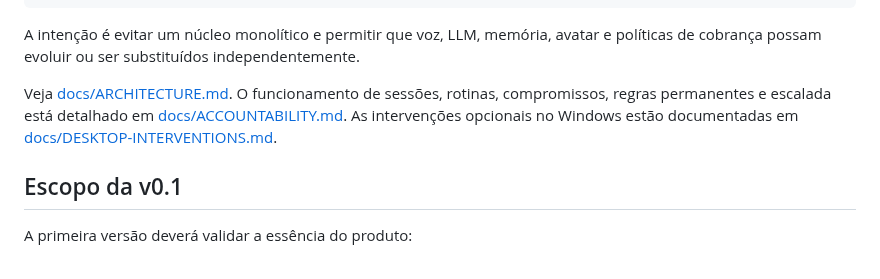
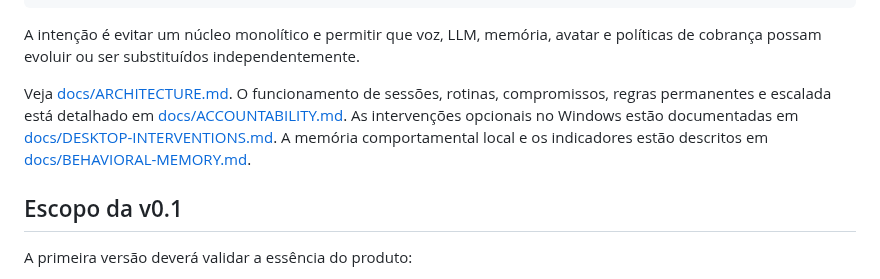
Before and after one commit to pablopcdossantos2-sys/desktop-study-companion, a Markdown page: README.md, the part around the change. Drawn GitHub-style.

Commit message:
docs: link behavioral memory documentation

```diff
--- a/README.md
+++ b/README.md
@@ -44,7 +44,7 @@ src/desktop_study_companion/
 
 A intenção é evitar um núcleo monolítico e permitir que voz, LLM, memória, avatar e políticas de cobrança possam evoluir ou ser substituídos independentemente.
 
-Veja [docs/ARCHITECTURE.md](docs/ARCHITECTURE.md). O funcionamento de sessões, rotinas, compromissos, regras permanentes e escalada está detalhado em [docs/ACCOUNTABILITY.md](docs/ACCOUNTABILITY.md). As intervenções opcionais no Windows estão documentadas em [docs/DESKTOP-INTERVENTIONS.md](docs/DESKTOP-INTERVENTIONS.md).
+Veja [docs/ARCHITECTURE.md](docs/ARCHITECTURE.md). O funcionamento de sessões, rotinas, compromissos, regras permanentes e escalada está detalhado em [docs/ACCOUNTABILITY.md](docs/ACCOUNTABILITY.md). As intervenções opcionais no Windows estão documentadas em [docs/DESKTOP-INTERVENTIONS.md](docs/DESKTOP-INTERVENTIONS.md). A memória comportamental local e os indicadores estão descritos em [docs/BEHAVIORAL-MEMORY.md](docs/BEHAVIORAL-MEMORY.md).
 
 ## Escopo da v0.1
 
```
